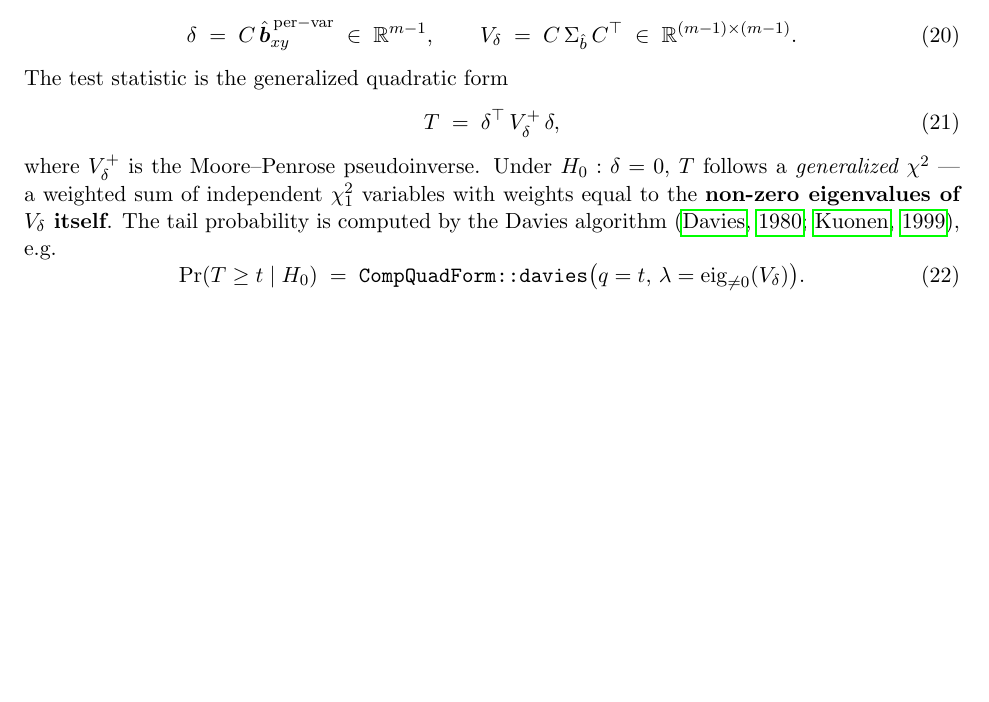
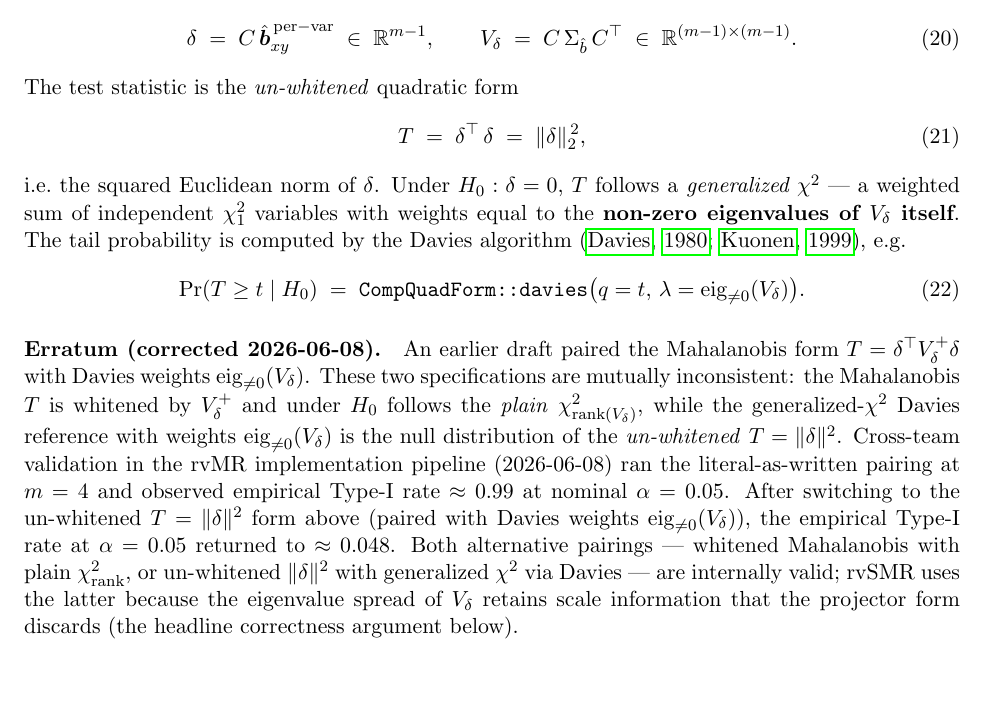
Before and after one commit to FrancisFengLu/rvSMR_Math, a LaTeX document (main.tex): part of page 10 of 17, cut so that both start at the same text, the shorter picture padded with empty space. Compiled offline with pdfLaTeX.

Commit message:
Fix Step 10 HEIDI-rv math erratum (caught by cross-team validation)
The original Step 10 paired the Mahalanobis form
T = delta^T V_delta^+ delta with Davies weights = non-zero
eigenvalues of V_delta. These two specifications are mutually
inconsistent:

- Mahalanobis T (whitened by V_delta^+) follows plain
  chi^2_{rank(V_delta)} under H_0
- Generalized chi^2 with Davies weights eig(V_delta) is the null
  distribution of the un-whitened T = ||delta||^2

Team 1 / Team 2 cross-team validation ran the literal-as-written
pairing in heidi_rv() at m=4 and observed empirical Type-I rate
of ~0.99 at nominal alpha=0.05 -- catastrophically anti-conservative
if shipped.

Fix: change the test statistic to the un-whitened
T = delta^T delta = ||delta||^2 form (which pairs correctly with
the generalized-chi^2 Davies reference using eig(V_delta) weights).
Empirical Type-I rate at alpha=0.05 returns to ~0.048 after the
change.

Added an explicit "Erratum (corrected 2026-06-08)" paragraph
documenting both the original mistake and the validation evidence.
Both internally valid alternatives (Mahalanobis + plain chi^2 OR
||delta||^2 + generalized chi^2) are noted; rvSMR uses the latter
because the eigenvalue spread retains scale information the
projector form discards.

algorithm_paper_walkthrough.html already has an erratum callout
box at Step 10. heidi_rv() in the rvMR package uses the corrected
form (Team 1 commit eaaa00a).

Co-Authored-By: Claude Opus 4.7 (1M context) <noreply@anthropic.com>

```diff
--- a/main.tex
+++ b/main.tex
@@ -343,16 +343,18 @@ The defaults $\rho=0$ / $R_{xy}=\mathbf{0}$ recover the two-sample non-overlappi
 \delta \;=\; C\,\hat{\boldsymbol b}_{xy}^{\,\mathrm{per-var}} \;\in\; \mathbb{R}^{m-1},\qquad V_\delta \;=\; C\,\Sigma_{\hat b}\,C^\top \;\in\; \mathbb{R}^{(m-1)\times(m-1)}.
 \label{eq:contrast}
 \end{equation}
-The test statistic is the generalized quadratic form
+The test statistic is the \emph{un-whitened} quadratic form
 \begin{equation}
-T \;=\; \delta^\top\, V_\delta^{+}\, \delta,
+T \;=\; \delta^\top\, \delta \;=\; \|\delta\|_2^{\,2},
 \label{eq:Theidi}
 \end{equation}
-where $V_\delta^{+}$ is the Moore--Penrose pseudoinverse. Under $H_0:\delta=0$, $T$ follows a \emph{generalized $\chi^2$} --- a weighted sum of independent $\chi^2_1$ variables with weights equal to the \textbf{non-zero eigenvalues of $V_\delta$ itself}. The tail probability is computed by the Davies algorithm \citep{Davies1980,Kuonen1999}, e.g.\
+i.e.\ the squared Euclidean norm of $\delta$. Under $H_0:\delta=0$, $T$ follows a \emph{generalized $\chi^2$} --- a weighted sum of independent $\chi^2_1$ variables with weights equal to the \textbf{non-zero eigenvalues of $V_\delta$ itself}. The tail probability is computed by the Davies algorithm \citep{Davies1980,Kuonen1999}, e.g.\
 \begin{equation}
 \mathrm{Pr}(T \ge t \mid H_0) \;=\; \texttt{CompQuadForm::davies}\bigl(q = t,\, \lambda = \mathrm{eig}_{\ne 0}(V_\delta)\bigr).
 \label{eq:davies}
 \end{equation}
+
+\paragraph{Erratum (corrected 2026-06-08).} An earlier draft paired the Mahalanobis form $T = \delta^\top V_\delta^{+}\delta$ with Davies weights $\mathrm{eig}_{\ne 0}(V_\delta)$. These two specifications are mutually inconsistent: the Mahalanobis $T$ is whitened by $V_\delta^{+}$ and under $H_0$ follows the \emph{plain} $\chi^2_{\mathrm{rank}(V_\delta)}$, while the generalized-$\chi^2$ Davies reference with weights $\mathrm{eig}_{\ne 0}(V_\delta)$ is the null distribution of the \emph{un-whitened} $T=\|\delta\|^2$. Cross-team validation in the rvMR implementation pipeline (2026-06-08) ran the literal-as-written pairing at $m=4$ and observed empirical Type-I rate $\approx 0.99$ at nominal $\alpha=0.05$. After switching to the un-whitened $T = \|\delta\|^2$ form above (paired with Davies weights $\mathrm{eig}_{\ne 0}(V_\delta)$), the empirical Type-I rate at $\alpha=0.05$ returned to $\approx 0.048$. Both alternative pairings --- whitened Mahalanobis with plain $\chi^2_{\mathrm{rank}}$, or un-whitened $\|\delta\|^2$ with generalized $\chi^2$ via Davies --- are internally valid; rvSMR uses the latter because the eigenvalue spread of $V_\delta$ retains scale information that the projector form discards (the headline correctness argument below).
 
 \paragraph{Output.} The HEIDI-rv test statistic $T$, the Davies $p$-value, and the effective degrees of freedom (number of non-zero eigenvalues of $V_\delta$).
 
```
